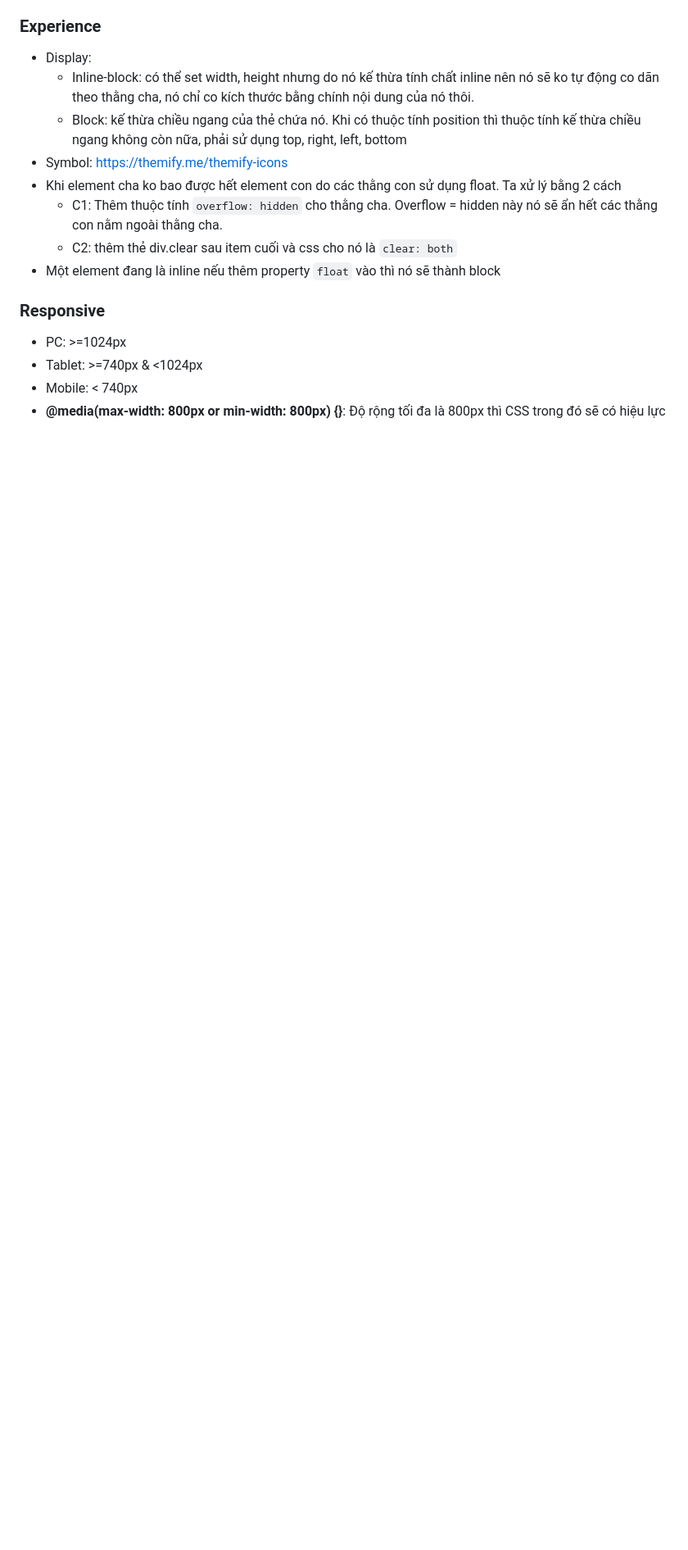
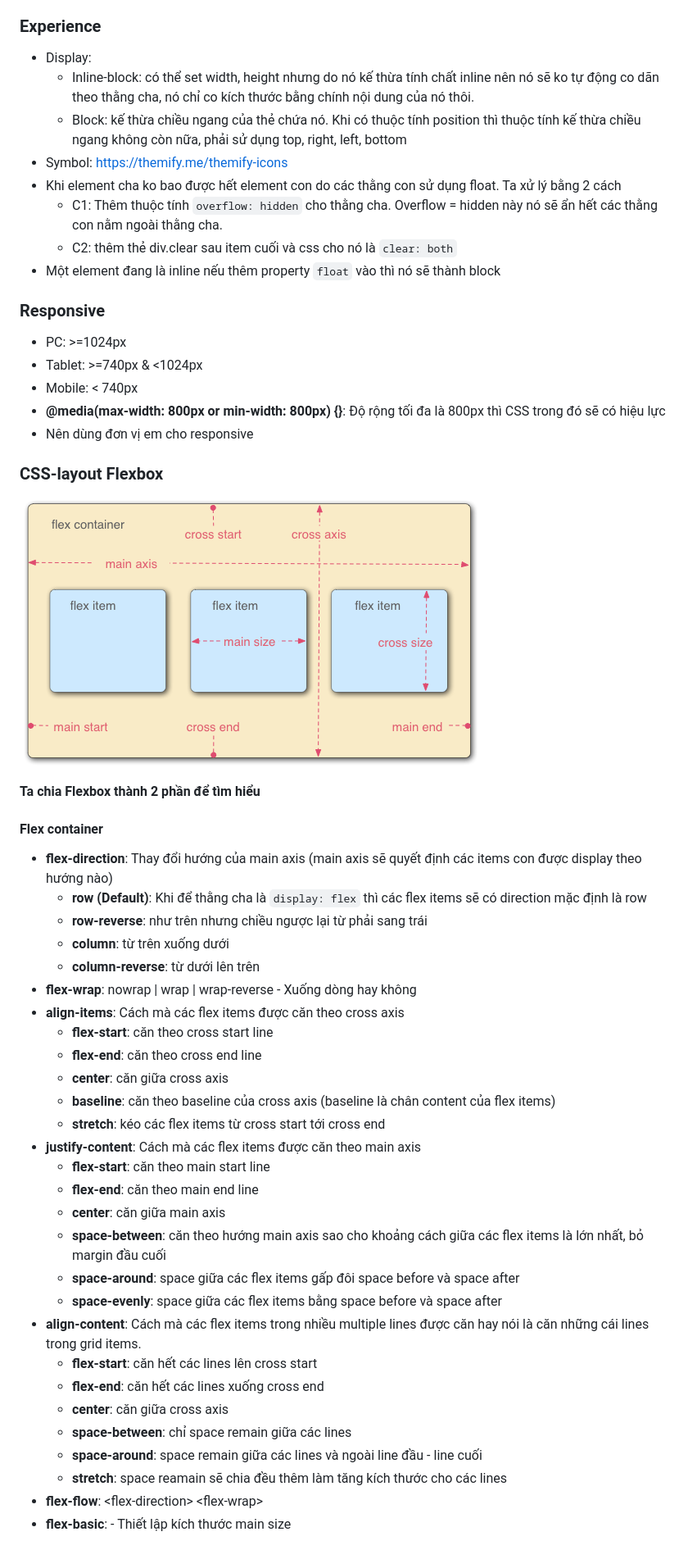
Before and after one commit to nghiemxuanhieu97/HTML-CSS, a Markdown page: README.md, the part around the change printed below. Shown: that part at 82% size. Rendered like a GitHub page; pictures changed too: flexbox_structure.png (added); blank space fills up the shorter version.

```diff
--- a/README.md
+++ b/README.md
@@ -99,3 +99,40 @@ Priority: !important > Inline > #id > .class > tag-name > *
 * Tablet: >=740px & <1024px
 * Mobile: < 740px
 * **@media(max-width: 800px or min-width: 800px) {}**: Độ rộng tối đa là 800px thì CSS trong đó sẽ có hiệu lực
+* Nên dùng đơn vị em cho responsive
+
+### **CSS-layout Flexbox**
+![flexbox_structure](flexbox_structure.png)
+
+**Ta chia Flexbox thành 2 phần để tìm hiểu**
+#### **Flex container**
+* **flex-direction**: Thay đổi hướng của main axis (main axis sẽ quyết định các items con được display theo hướng nào)
+    * **row (Default)**: Khi để thằng cha là `display: flex` thì các flex items sẽ có direction mặc định là row
+    * **row-reverse**: như trên nhưng chiều ngược lại từ phải sang trái
+    * **column**: từ trên xuống dưới
+    * **column-reverse**: từ dưới lên trên
+* **flex-wrap**: nowrap | wrap | wrap-reverse - Xuống dòng hay không
+* **align-items**: Cách mà các flex items được căn theo cross axis
+    * **flex-start**: căn theo cross start line
+    * **flex-end**: căn theo cross end line
+    * **center**: căn giữa cross axis
+    * **baseline**: căn theo baseline của cross axis (baseline là chân content của flex items)
+    * **stretch**: kéo các flex items từ cross start tới cross end
+* **justify-content**: Cách mà các flex items được căn theo main axis
+    * **flex-start**: căn theo main start line
+    * **flex-end**: căn theo main end line
+    * **center**: căn giữa main axis
+    * **space-between**: căn theo hướng main axis sao cho khoảng cách giữa các flex items là lớn nhất, bỏ margin đầu cuối
+    * **space-around**: space giữa các flex items gấp đôi space before và space after
+    * **space-evenly**: space giữa các flex items bằng space before và space after
+* **align-content**: Cách mà các flex items trong nhiều multiple lines được căn hay nói là căn những cái lines trong grid items.
+    * **flex-start**: căn hết các lines lên cross start
+    * **flex-end**: căn hết các lines xuống cross end
+    * **center**: căn giữa cross axis
+    * **space-between**: chỉ space remain giữa các lines
+    * **space-around**: space remain giữa các lines và ngoài line đầu - line cuối
+    * **stretch**:  space reamain sẽ chia đều thêm làm tăng kích thước cho các lines
+* **flex-flow**: \<flex-direction> \<flex-wrap>
+* **flex-basic**: <length> - Thiết lập kích thước main size
+
+
```
Also changed, not shown: other parts of README.md (+49 -0 lines), 2 other files.
